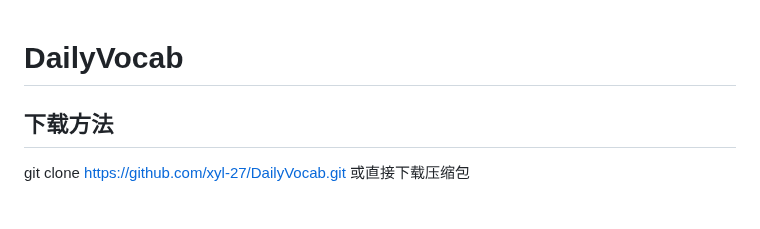
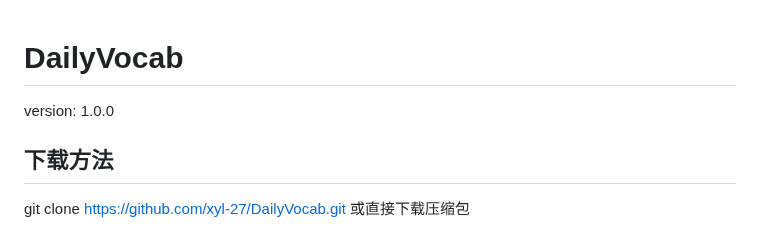
Before and after one commit to xyl-27/DailyVocab, a Markdown page: README.md, the part around the change. GitHub-like rendering.

Commit message:
修改readme

```diff
--- a/README.md
+++ b/README.md
@@ -1,4 +1,5 @@
 # DailyVocab
+version: 1.0.0
 
 ## 下载方法
 git clone https://github.com/xyl-27/DailyVocab.git
```
